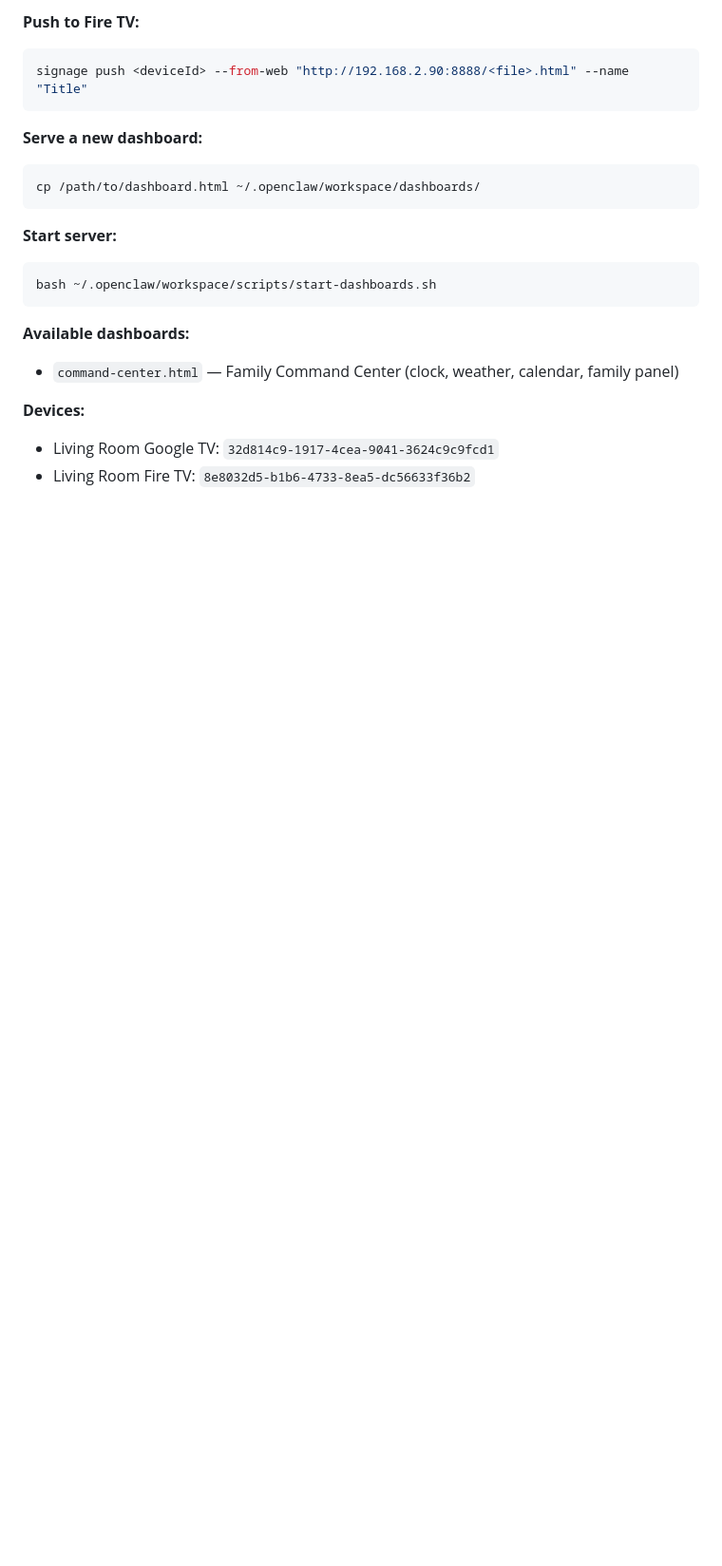
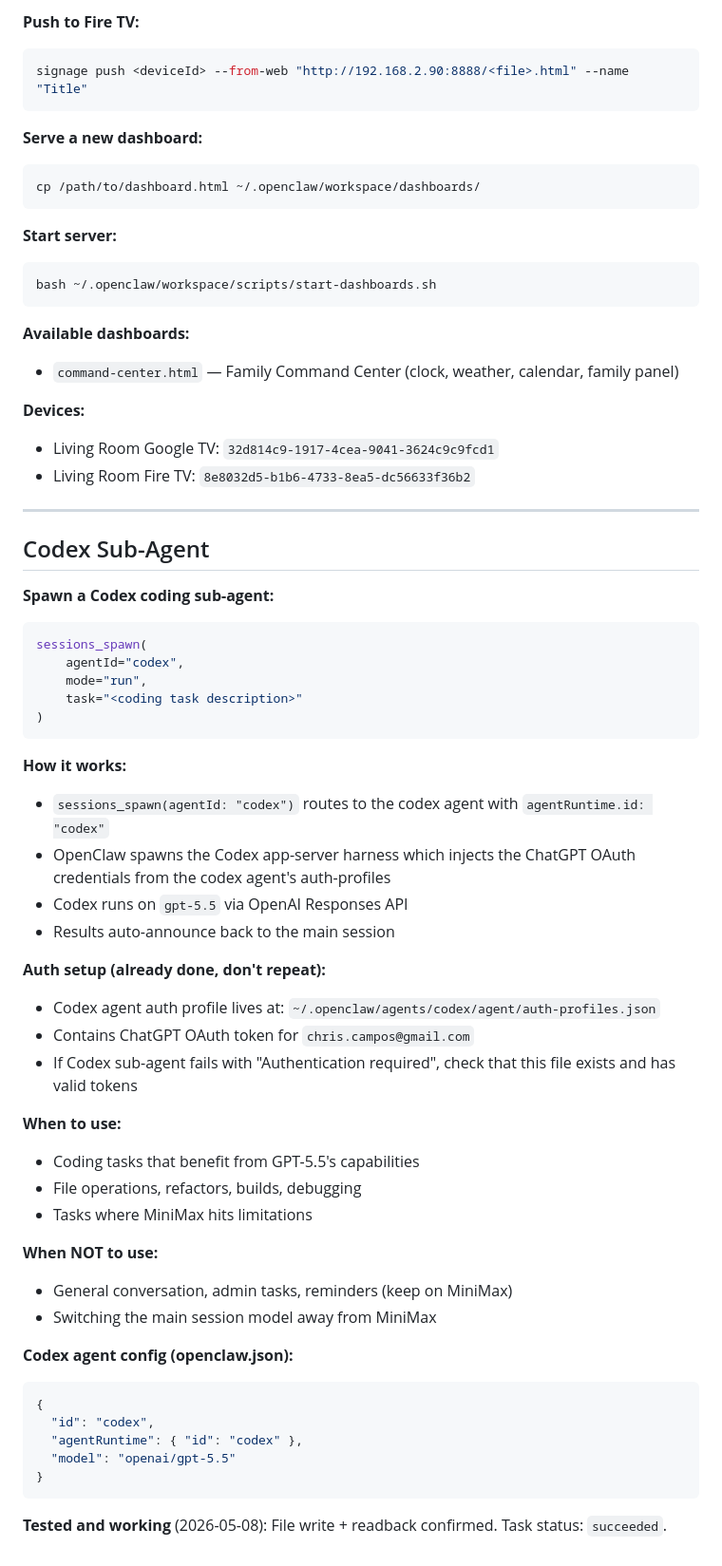
Before and after one commit to cbcampos/fire-tv-signage, a Markdown page: TOOLS.md, the part around the change. Shown at 95% size. GitHub-like rendering; blank space fills up the shorter version.

Commit message:
Add Codex sub-agent spawn docs - auth profile injected, tested, working

````diff
--- a/TOOLS.md
+++ b/TOOLS.md
@@ -108,3 +108,47 @@ bash ~/.openclaw/workspace/scripts/start-dashboards.sh
 **Devices:**
 - Living Room Google TV: `32d814c9-1917-4cea-9041-3624c9c9fcd1`
 - Living Room Fire TV: `8e8032d5-b1b6-4733-8ea5-dc56633f36b2`
+
+---
+
+## Codex Sub-Agent
+
+**Spawn a Codex coding sub-agent:**
+```python
+sessions_spawn(
+    agentId="codex",
+    mode="run",
+    task="<coding task description>"
+)
+```
+
+**How it works:**
+- `sessions_spawn(agentId: "codex")` routes to the codex agent with `agentRuntime.id: "codex"`
+- OpenClaw spawns the Codex app-server harness which injects the ChatGPT OAuth credentials from the codex agent's auth-profiles
+- Codex runs on `gpt-5.5` via OpenAI Responses API
+- Results auto-announce back to the main session
+
+**Auth setup (already done, don't repeat):**
+- Codex agent auth profile lives at: `~/.openclaw/agents/codex/agent/auth-profiles.json`
+- Contains ChatGPT OAuth token for `chris.campos@gmail.com`
+- If Codex sub-agent fails with "Authentication required", check that this file exists and has valid tokens
+
+**When to use:**
+- Coding tasks that benefit from GPT-5.5's capabilities
+- File operations, refactors, builds, debugging
+- Tasks where MiniMax hits limitations
+
+**When NOT to use:**
+- General conversation, admin tasks, reminders (keep on MiniMax)
+- Switching the main session model away from MiniMax
+
+**Codex agent config (openclaw.json):**
+```json
+{
+  "id": "codex",
+  "agentRuntime": { "id": "codex" },
+  "model": "openai/gpt-5.5"
+}
+```
+
+**Tested and working** (2026-05-08): File write + readback confirmed. Task status: `succeeded`.
````
Also changed, not shown: MEMORY.md (+3 -4 lines), memory/2026-05-08.md (added, +22 -0 lines).
